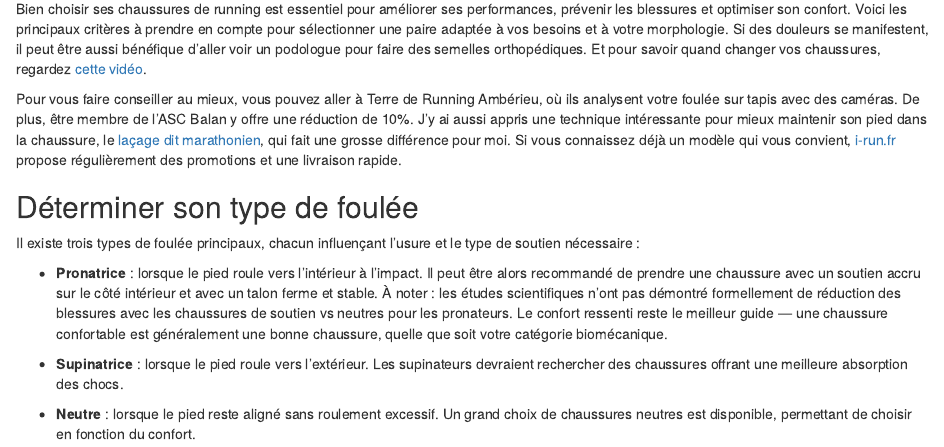
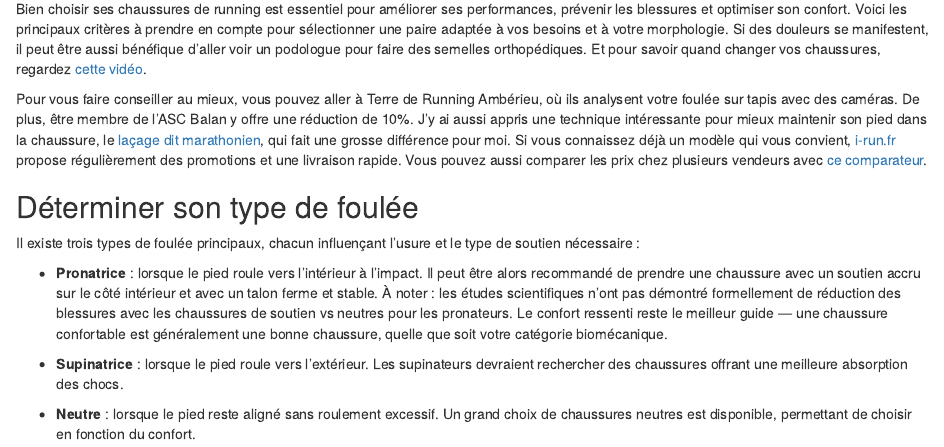
Before and after one commit to privefl/guideascbalan, an R Markdown document (chaussure.Rmd): the page in a window 1100 px wide, from 70 px down. Rendered offline with R 4.5, knitr and Pandoc, with nearby package versions; some code elsewhere in the file could not run offline.

Commit message:
comparateur prix chaussures

```diff
--- a/chaussure.Rmd
+++ b/chaussure.Rmd
@@ -15,7 +15,7 @@ Et pour savoir quand changer vos chaussures, regardez [cette vidéo](https://www
 Pour vous faire conseiller au mieux, vous pouvez aller à Terre de Running Ambérieu, où ils analysent votre foulée sur tapis avec des caméras.
 De plus, être membre de l'ASC Balan y offre une réduction de 10%.
 J'y ai aussi appris une technique intéressante pour mieux maintenir son pied dans la chaussure, le [laçage dit marathonien](https://www.tiktok.com/@florian_running/video/7483558095696694550), qui fait une grosse différence pour moi.
-Si vous connaissez déjà un modèle qui vous convient, [i-run.fr](https://www.i-run.fr/) propose régulièrement des promotions et une livraison rapide.
+Si vous connaissez déjà un modèle qui vous convient, [i-run.fr](https://www.i-run.fr/) propose régulièrement des promotions et une livraison rapide. Vous pouvez aussi comparer les prix chez plusieurs vendeurs avec [ce comparateur](https://app.therunningcollective.com/fr).
 
 
 ## Déterminer son type de foulée {-}
```
Also changed, not shown: docs/search.json, 2 other files.
